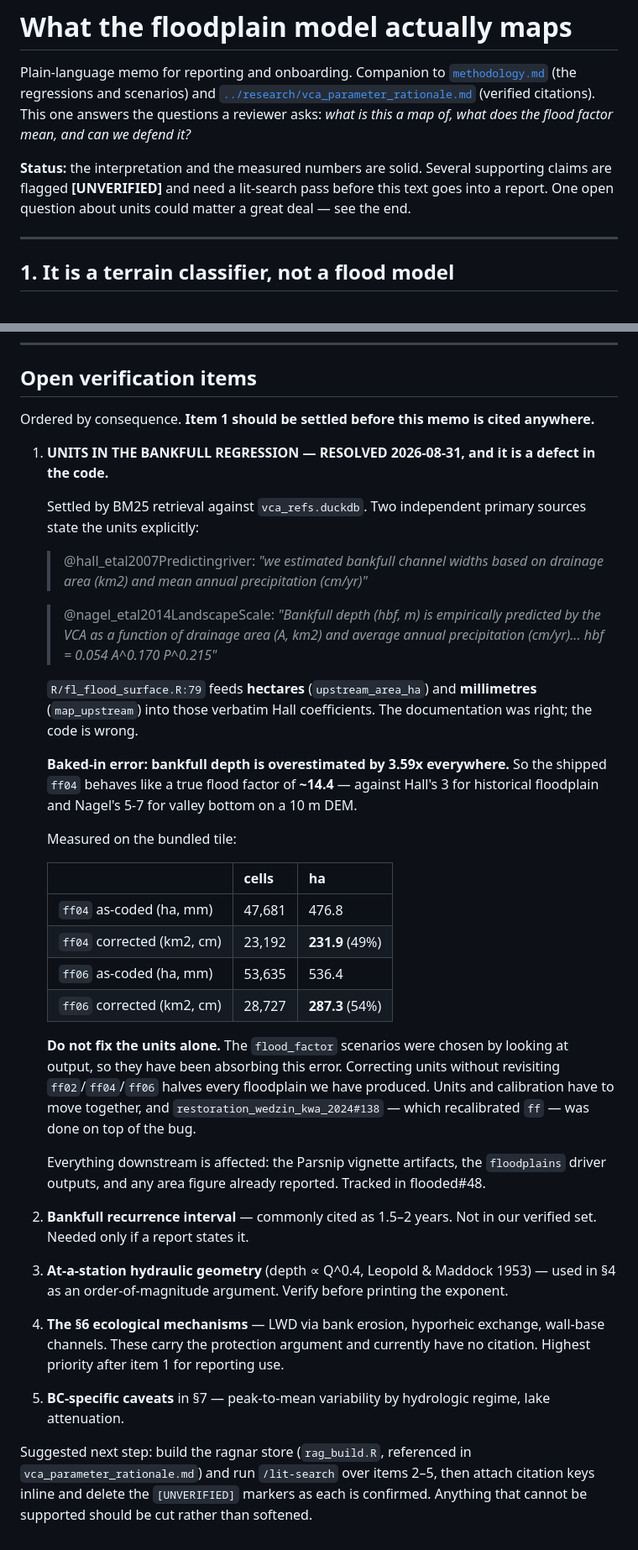
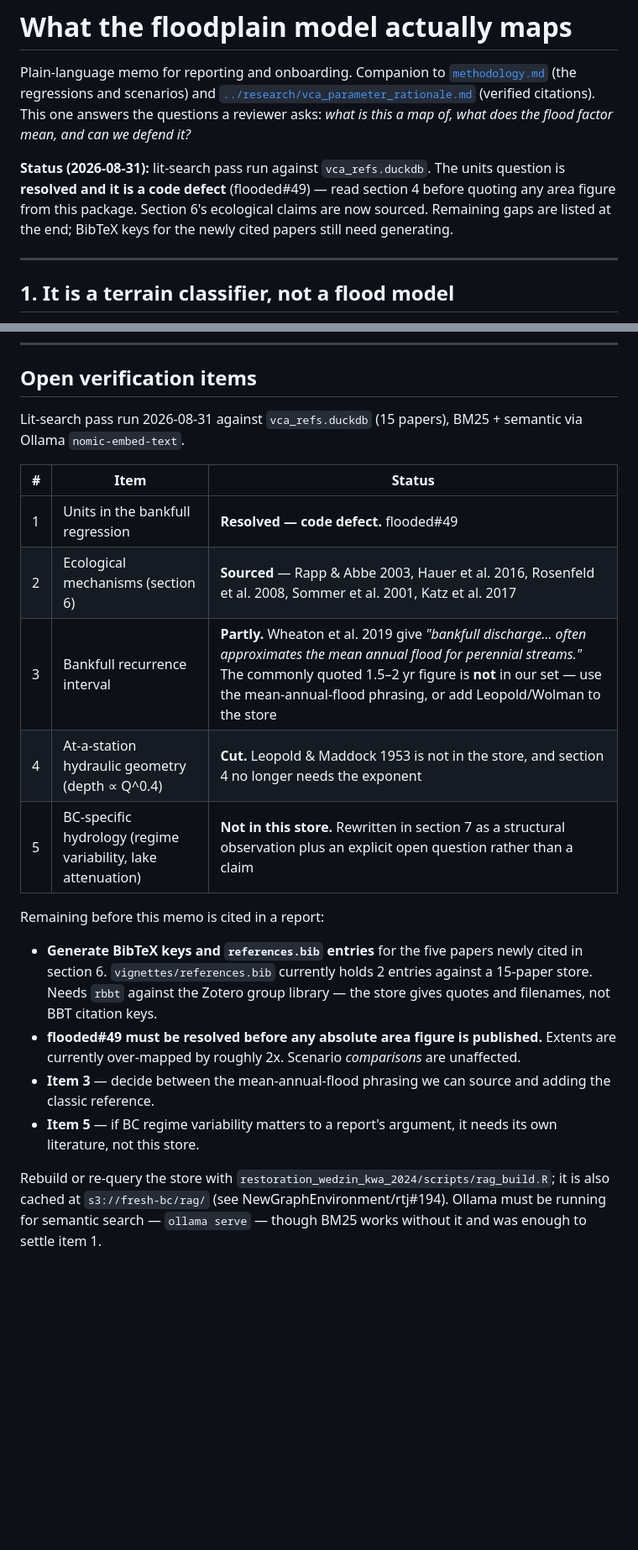
Before and after one commit to NewGraphEnvironment/flooded, a Markdown page: inst/notes/floodplain_interpretation.md, 2 parts joined by grey strips. Shown at 84% size. Drawn GitHub-style; blank space fills up the shorter version.

```diff
--- a/inst/notes/floodplain_interpretation.md
+++ b/inst/notes/floodplain_interpretation.md
@@ -6,9 +6,10 @@ Plain-language memo for reporting and onboarding. Companion to
 citations). This one answers the questions a reviewer asks: *what is this a map of, what does the
 flood factor mean, and can we defend it?*
 
-**Status:** the interpretation and the measured numbers are solid. Several supporting claims are
-flagged **[UNVERIFIED]** and need a lit-search pass before this text goes into a report. One open
-question about units could matter a great deal — see the end.
+**Status (2026-08-31):** lit-search pass run against `vca_refs.duckdb`. The units question is
+**resolved and it is a code defect** (flooded#49) — read section 4 before quoting any area figure
+from this package. Section 6's ecological claims are now sourced. Remaining gaps are listed at the
+end; BibTeX keys for the newly cited papers still need generating.
 
 ---
 
@@ -195,55 +225,30 @@ Worked bankfull depths:
 
 ## Open verification items
 
-Ordered by consequence. **Item 1 should be settled before this memo is cited anywhere.**
+Lit-search pass run 2026-08-31 against `vca_refs.duckdb` (15 papers), BM25 + semantic via Ollama
+`nomic-embed-text`.
 
-1. **UNITS IN THE BANKFULL REGRESSION — RESOLVED 2026-08-31, and it is a defect in the code.**
+| # | Item | Status |
+|---|---|---|
+| 1 | Units in the bankfull regression | **Resolved — code defect.** flooded#49 |
+| 2 | Ecological mechanisms (section 6) | **Sourced** — Rapp & Abbe 2003, Hauer et al. 2016, Rosenfeld et al. 2008, Sommer et al. 2001, Katz et al. 2017 |
+| 3 | Bankfull recurrence interval | **Partly.** Wheaton et al. 2019 give *"bankfull discharge… often approximates the mean annual flood for perennial streams."* The commonly quoted 1.5–2 yr figure is **not** in our set — use the mean-annual-flood phrasing, or add Leopold/Wolman to the store |
+| 4 | At-a-station hydraulic geometry (depth ∝ Q^0.4) | **Cut.** Leopold & Maddock 1953 is not in the store, and section 4 no longer needs the exponent |
+| 5 | BC-specific hydrology (regime variability, lake attenuation) | **Not in this store.** Rewritten in section 7 as a structural observation plus an explicit open question rather than a claim |
 
-   Settled by BM25 retrieval against `vca_refs.duckdb`. Two independent primary sources state the
-   units explicitly:
+Remaining before this memo is cited in a report:
 
-   > @hall_etal2007Predictingriver: *"we estimated bankfull channel widths based on drainage area
-   > (km2) and mean annual precipitation (cm/yr)"*
+- **Generate BibTeX keys and `references.bib` entries** for the five papers newly cited in section 6.
+  `vignettes/references.bib` currently holds 2 entries against a 15-paper store. Needs `rbbt` against
+  the Zotero group library — the store gives quotes and filenames, not BBT citation keys.
+- **flooded#49 must be resolved before any absolute area figure is published.** Extents are currently
+  over-mapped by roughly 2x. Scenario *comparisons* are unaffected.
+- **Item 3** — decide between the mean-annual-flood phrasing we can source and adding the classic
+  reference.
+- **Item 5** — if BC regime variability matters to a report's argument, it needs its own literature,
+  not this store.
 
-   > @nagel_etal2014LandscapeScale: *"Bankfull depth (hbf, m) is empirically predicted by the VCA as
-   > a function of drainage area (A, km2) and average annual precipitation (cm/yr)... hbf =
-   > 0.054 A^0.170 P^0.215"*
-
-   `R/fl_flood_surface.R:79` feeds **hectares** (`upstream_area_ha`) and **millimetres**
-   (`map_upstream`) into those verbatim Hall coefficients. The documentation was right; the code is
-   wrong.
-
-   **Baked-in error: bankfull depth is overestimated by 3.59x everywhere.** So the shipped `ff04`
-   behaves like a true flood factor of **~14.4** — against Hall's 3 for historical floodplain and
-   Nagel's 5-7 for valley bottom on a 10 m DEM.
-
-   Measured on the bundled tile:
-
-   | | cells | ha |
-   |---|---|---|
-   | `ff04` as-coded (ha, mm) | 47,681 | 476.8 |
-   | `ff04` corrected (km2, cm) | 23,192 | **231.9** (49%) |
-   | `ff06` as-coded (ha, mm) | 53,635 | 536.4 |
-   | `ff06` corrected (km2, cm) | 28,727 | **287.3** (54%) |
-
-   **Do not fix the units alone.** The `flood_factor` scenarios were chosen by looking at output, so
-   they have been absorbing this error. Correcting units without revisiting `ff02`/`ff04`/`ff06`
-   halves every floodplain we have produced. Units and calibration have to move together, and
-   `restoration_wedzin_kwa_2024#138` — which recalibrated `ff` — was done on top of the bug.
-
-   Everything downstream is affected: the Parsnip vignette artifacts, the `floodplains` driver
-   outputs, and any area figure already reported. Tracked in flooded#48.
-
-2. **Bankfull recurrence interval** — commonly cited as 1.5–2 years. Not in our verified set. Needed
-   only if a report states it.
-3. **At-a-station hydraulic geometry** (depth ∝ Q^0.4, Leopold & Maddock 1953) — used in §4 as an
-   order-of-magnitude argument. Verify before printing the exponent.
-4. **The §6 ecological mechanisms** — LWD via bank erosion, hyporheic exchange, wall-base channels.
-   These carry the protection argument and currently have no citation. Highest priority after item 1
-   for reporting use.
-5. **BC-specific caveats** in §7 — peak-to-mean variability by hydrologic regime, lake attenuation.
-
-Suggested next step: build the ragnar store (`rag_build.R`, referenced in
-`vca_parameter_rationale.md`) and run `/lit-search` over items 2–5, then attach citation keys inline
-and delete the `[UNVERIFIED]` markers as each is confirmed. Anything that cannot be supported should
-be cut rather than softened.
+Rebuild or re-query the store with
+`restoration_wedzin_kwa_2024/scripts/rag_build.R`; it is also cached at `s3://fresh-bc/rag/`
+(see NewGraphEnvironment/rtj#194). Ollama must be running for semantic search — `ollama serve` —
+though BM25 works without it and was enough to settle item 1.
```
Also changed, not shown: other parts of inst/notes/floodplain_interpretation.md (+56 -27 lines).
